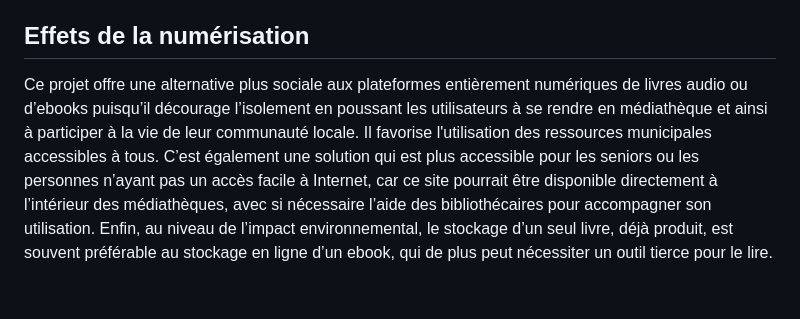
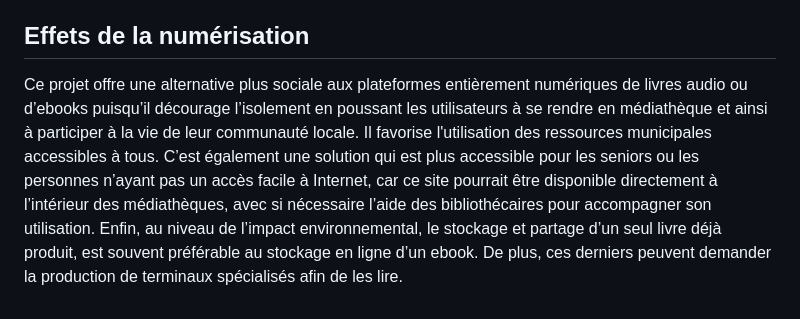
Before and after one commit to UTT-GL03/Biblio-reseau, a Markdown page: README.md, the part around the change. Rendered like a GitHub page.

```diff
--- a/README.md
+++ b/README.md
@@ -9,4 +9,4 @@ Par ailleurs, ce site éviterait certains déplacements inutiles si le livre rec
 
 ## Effets de la numérisation
 
-Ce projet offre une alternative plus sociale aux plateformes entièrement numériques de livres audio ou d’ebooks puisqu’il décourage l’isolement en poussant les utilisateurs à se rendre en médiathèque et ainsi à participer à la vie de leur communauté locale. Il favorise l'utilisation des ressources municipales accessibles à tous. C’est également une solution qui est plus accessible pour les seniors ou les personnes n’ayant pas un accès facile à Internet, car ce site pourrait être disponible directement à l’intérieur des médiathèques, avec si nécessaire l’aide des bibliothécaires pour accompagner son utilisation. Enfin, au niveau de l’impact environnemental, le stockage d’un seul livre, déjà produit, est souvent préférable au stockage en ligne d’un ebook, qui de plus peut nécessiter un outil tierce pour le lire.
+Ce projet offre une alternative plus sociale aux plateformes entièrement numériques de livres audio ou d’ebooks puisqu’il décourage l’isolement en poussant les utilisateurs à se rendre en médiathèque et ainsi à participer à la vie de leur communauté locale. Il favorise l'utilisation des ressources municipales accessibles à tous. C’est également une solution qui est plus accessible pour les seniors ou les personnes n’ayant pas un accès facile à Internet, car ce site pourrait être disponible directement à l’intérieur des médiathèques, avec si nécessaire l’aide des bibliothécaires pour accompagner son utilisation. Enfin, au niveau de l’impact environnemental, le stockage et partage d’un seul livre déjà produit, est souvent préférable au stockage en ligne d’un ebook. De plus, ces derniers peuvent demander la production de terminaux spécialisés afin de les lire.
```
